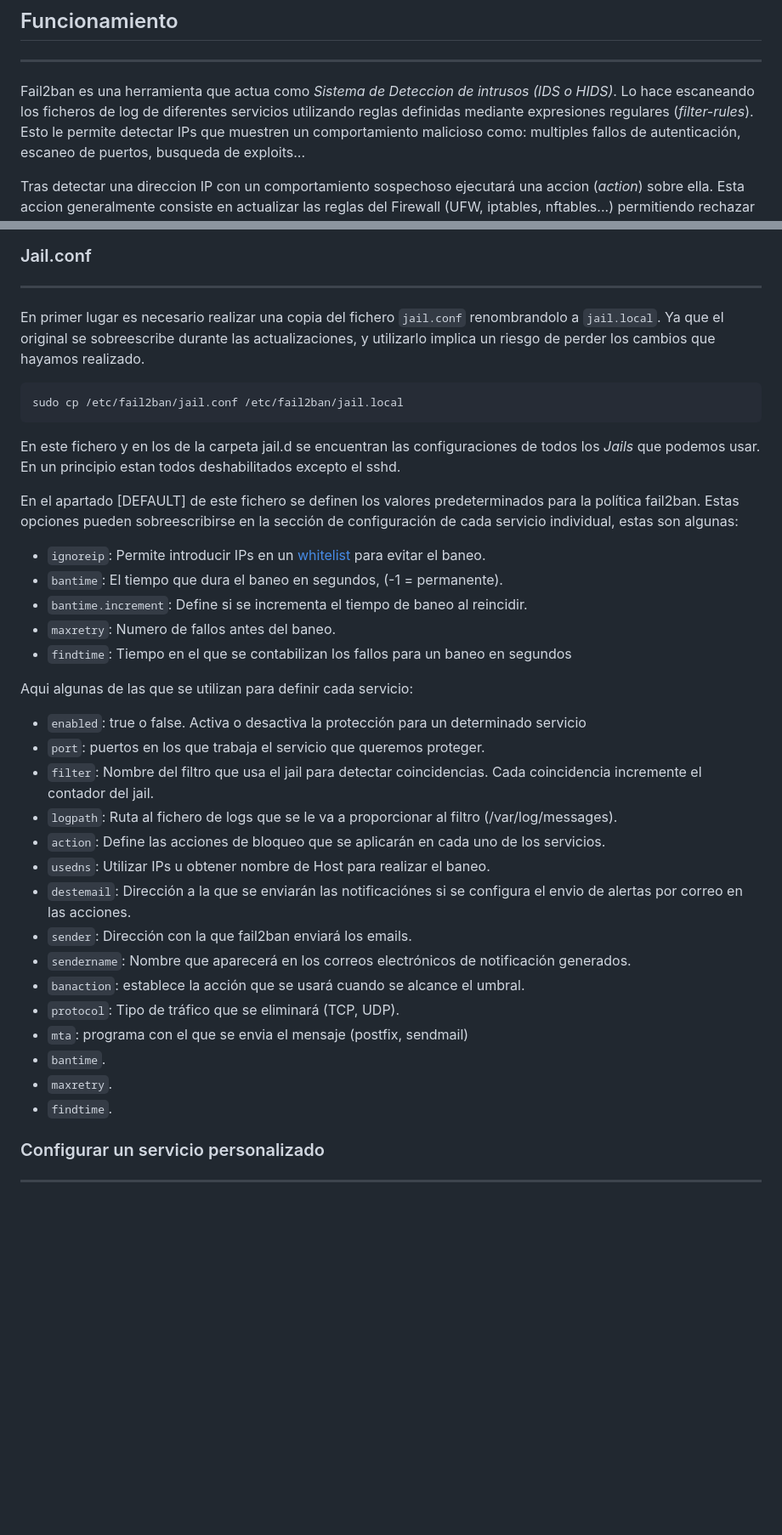
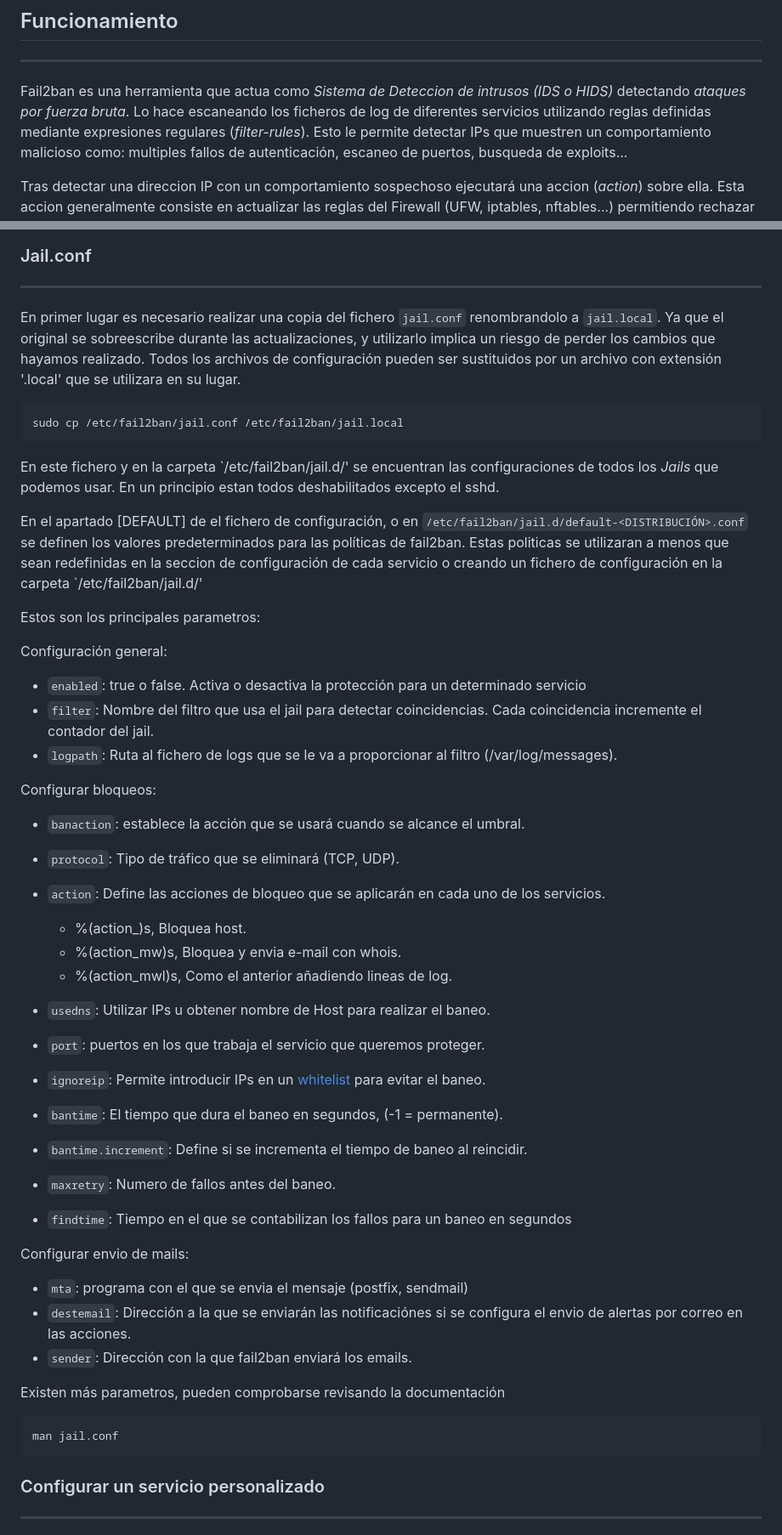
Before and after one commit to iCarto/ikdb, a Markdown page: configurar_equipo/server/fail2ban.md, 2 parts joined by grey strips. Shown at 85% size. Drawn GitHub-style; blank space fills up the shorter version.

````diff
--- a/configurar_equipo/server/fail2ban.md
+++ b/configurar_equipo/server/fail2ban.md
@@ -18,7 +18,7 @@
 
 ---
 
-Fail2ban es una herramienta que actua como _Sistema de Deteccion de intrusos (IDS o HIDS)_. Lo hace escaneando los ficheros de log de diferentes servicios utilizando reglas definidas mediante expresiones regulares (_filter-rules_).
+Fail2ban es una herramienta que actua como _Sistema de Deteccion de intrusos (IDS o HIDS)_  detectando _ataques por fuerza bruta_. Lo hace escaneando los ficheros de log de diferentes servicios utilizando reglas definidas mediante expresiones regulares (_filter-rules_).
 Esto le permite detectar IPs que muestren un comportamiento malicioso como: multiples fallos de autenticación, escaneo de puertos, busqueda de exploits...
 
 Tras detectar una direccion IP con un comportamiento sospechoso ejecutará una accion (_action_) sobre ella. Esta accion generalmente consiste en actualizar las reglas del Firewall (UFW, iptables, nftables...)
@@ -111,40 +111,52 @@ Fuera de esta carpeta el fichero `/etc/default/fail2ban` se utiliza para definir
 
 ---
 
-En primer lugar es necesario realizar una copia del fichero `jail.conf` renombrandolo a `jail.local`. Ya que el original se sobreescribe durante las actualizaciones, y utilizarlo implica un riesgo de perder los cambios que hayamos realizado.
+En primer lugar es necesario realizar una copia del fichero `jail.conf` renombrandolo a `jail.local`. Ya que el original se sobreescribe durante las actualizaciones, y utilizarlo implica un riesgo de perder los cambios que hayamos realizado. Todos los archivos de configuración pueden ser sustituidos por un archivo con extensión '.local' que se utilizara en su lugar.
 
 ```shell
 sudo cp /etc/fail2ban/jail.conf /etc/fail2ban/jail.local
 ```
 
-En este fichero y en los de la carpeta jail.d se encuentran las configuraciones de todos los _Jails_ que podemos usar. En un principio estan todos deshabilitados excepto el sshd.
+En este fichero y en la carpeta `/etc/fail2ban/jail.d/' se encuentran las configuraciones de todos los _Jails_ que podemos usar. En un principio estan todos deshabilitados excepto el sshd.
 
-En el apartado [DEFAULT] de este fichero se definen los valores predeterminados para la política fail2ban. Estas opciones pueden sobreescribirse en la sección de configuración de cada servicio individual, estas son algunas:
+En el apartado [DEFAULT] de el fichero de configuración, o en `/etc/fail2ban/jail.d/default-<DISTRIBUCIÓN>.conf` se definen los valores predeterminados para las políticas de fail2ban. Estas politicas se utilizaran a menos que sean redefinidas en la seccion de configuración de cada servicio o creando un fichero de configuración en la carpeta  `/etc/fail2ban/jail.d/'
 
+Estos son los principales parametros:
+
+Configuración general:
+
+- `enabled`: true o false. Activa o desactiva la protección para un determinado servicio
+- `filter`: Nombre del filtro que usa el jail para detectar coincidencias. Cada coincidencia incremente el contador del jail.
+- `logpath`: Ruta al fichero de logs que se le
+  va a proporcionar al filtro (/var/log/messages).
+
+Configurar bloqueos:
+
+- `banaction`: establece la acción que se usará cuando se alcance el umbral.
+- `protocol`: Tipo de tráfico que se eliminará (TCP, UDP).
+- `action`: Define las acciones de bloqueo que se aplicarán en cada uno de los servicios.
+  - %(action_)s, Bloquea host.
+  - %(action_mw)s, Bloquea y envia e-mail con whois.
+  - %(action_mwl)s, Como el anterior añadiendo lineas de log.
+
+- `usedns`: Utilizar IPs u obtener nombre de Host para realizar el baneo.
+- `port`: puertos en los que trabaja el servicio que queremos proteger.
 - `ignoreip`: Permite introducir IPs en un [whitelist](https://www.fail2ban.org/wiki/index.php/Whitelist) para evitar el baneo.
 - `bantime`: El tiempo que dura el baneo en segundos, (-1 = permanente).
 - `bantime.increment`: Define si se incrementa el tiempo de baneo al reincidir.
 - `maxretry`: Numero de fallos antes del baneo.
 - `findtime`: Tiempo en el que se contabilizan los fallos para un baneo en segundos
 
-Aqui algunas de las que se utilizan para definir cada servicio:
+Configurar envio de mails:
 
-- `enabled`: true o false. Activa o desactiva la protección para un determinado servicio
-- `port`: puertos en los que trabaja el servicio que queremos proteger.
-- `filter`: Nombre del filtro que usa el jail para detectar coincidencias. Cada coincidencia incremente el contador del jail.
-- `logpath`: Ruta al fichero de logs que se le
-  va a proporcionar al filtro (/var/log/messages).
-- `action`: Define las acciones de bloqueo que se aplicarán en cada uno de los servicios.
-- `usedns`: Utilizar IPs u obtener nombre de Host para realizar el baneo.
+- `mta`: programa con el que se envia el mensaje (postfix, sendmail)
 - `destemail`: Dirección a la que se enviarán las notificaciónes si se configura el envio de alertas por correo en las acciones.
 - `sender`: Dirección con la que fail2ban enviará los emails.
-- `sendername`: Nombre que aparecerá en los correos electrónicos de notificación generados.
-- `banaction`: establece la acción que se usará cuando se alcance el umbral.
-- `protocol`: Tipo de tráfico que se eliminará (TCP, UDP).
-- `mta`: programa con el que se envia el mensaje (postfix, sendmail)
-- `bantime`.
-- `maxretry`.
-- `findtime`.
+
+Existen más parametros, pueden comprobarse revisando la documentación
+```shell
+man jail.conf
+```
 
 ### Configurar un servicio personalizado
 
````
Also changed, not shown: other parts of configurar_equipo/server/fail2ban.md (+15 -119 lines).
